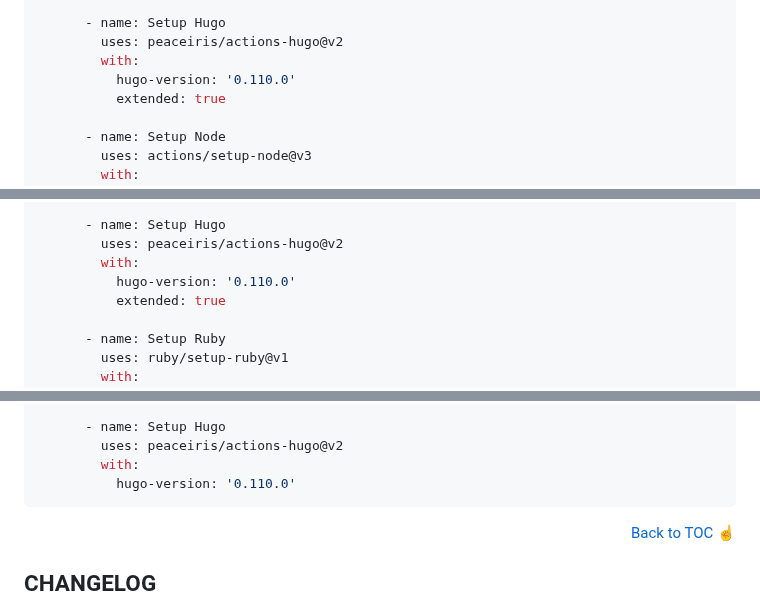
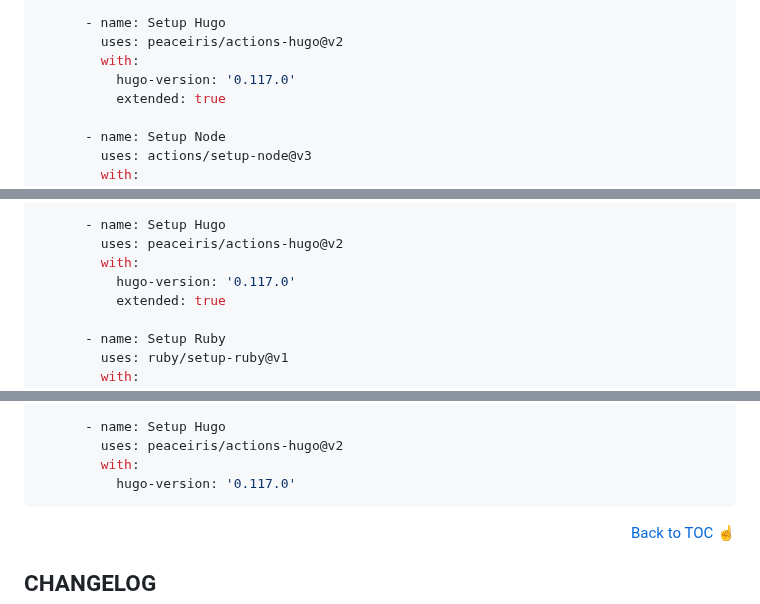
Before and after one commit to peaceiris/actions-hugo, a Markdown page: README.md, 3 parts joined by grey strips. Rendered like a GitHub page.

````diff
--- a/README.md
+++ b/README.md
@@ -256,7 +258,7 @@ jobs:
       - name: Setup Hugo
         uses: peaceiris/actions-hugo@v2
         with:
-          hugo-version: '0.110.0'
+          hugo-version: '0.117.0'
           extended: true
 
       - name: Setup Node
@@ -311,7 +313,7 @@ jobs:
       - name: Setup Hugo
         uses: peaceiris/actions-hugo@v2
         with:
-          hugo-version: '0.110.0'
+          hugo-version: '0.117.0'
           extended: true
 
       - name: Setup Ruby
@@ -365,7 +367,7 @@ jobs:
       - name: Setup Hugo
         uses: peaceiris/actions-hugo@v2
         with:
-          hugo-version: '0.110.0'
+          hugo-version: '0.117.0'
 ```
 
 <div align="right">
````
Also changed, not shown: other parts of README.md (+7 -5 lines).
